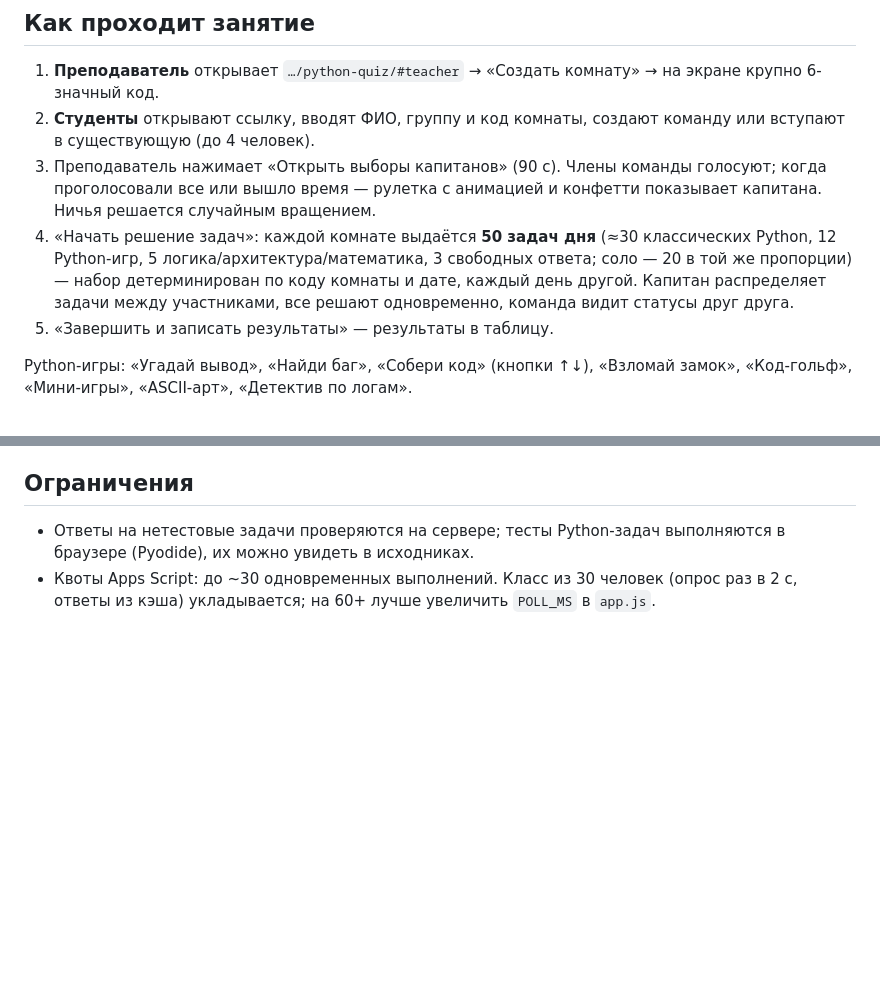
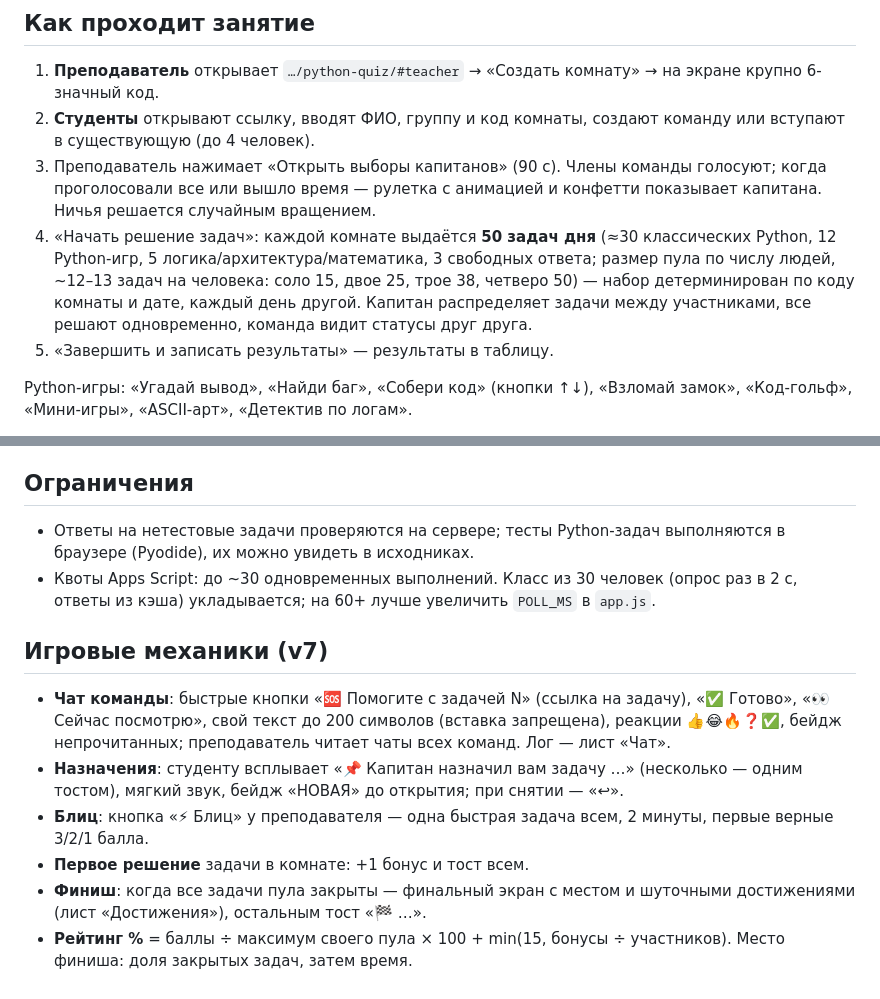
Before and after one commit to Leonistr/python-quiz, a Markdown page: README.md, 2 parts joined by grey strips. Rendered like a GitHub page; blank space fills up the shorter version.

Commit message:
README: v7 механики и рейтинг

```diff
--- a/README.md
+++ b/README.md
@@ -6,7 +6,7 @@
 1. **Преподаватель** открывает `…/python-quiz/#teacher` → «Создать комнату» → на экране крупно 6-значный код.
 2. **Студенты** открывают ссылку, вводят ФИО, группу и код комнаты, создают команду или вступают в существующую (до 4 человек).
 3. Преподаватель нажимает «Открыть выборы капитанов» (90 с). Члены команды голосуют; когда проголосовали все или вышло время — рулетка с анимацией и конфетти показывает капитана. Ничья решается случайным вращением.
-4. «Начать решение задач»: каждой комнате выдаётся **50 задач дня** (≈30 классических Python, 12 Python-игр, 5 логика/архитектура/математика, 3 свободных ответа; соло — 20 в той же пропорции) — набор детерминирован по коду комнаты и дате, каждый день другой. Капитан распределяет задачи между участниками, все решают одновременно, команда видит статусы друг друга.
+4. «Начать решение задач»: каждой комнате выдаётся **50 задач дня** (≈30 классических Python, 12 Python-игр, 5 логика/архитектура/математика, 3 свободных ответа; размер пула по числу людей, ~12–13 задач на человека: соло 15, двое 25, трое 38, четверо 50) — набор детерминирован по коду комнаты и дате, каждый день другой. Капитан распределяет задачи между участниками, все решают одновременно, команда видит статусы друг друга.
 5. «Завершить и записать результаты» — результаты в таблицу.
 
 Python-игры: «Угадай вывод», «Найди баг», «Собери код» (кнопки ↑↓), «Взломай замок», «Код-гольф», «Мини-игры», «ASCII-арт», «Детектив по логам».
@@ -26,3 +26,11 @@ Python-игры: «Угадай вывод», «Найди баг», «Собе
 ## Ограничения
 - Ответы на нетестовые задачи проверяются на сервере; тесты Python-задач выполняются в браузере (Pyodide), их можно увидеть в исходниках.
 - Квоты Apps Script: до ~30 одновременных выполнений. Класс из 30 человек (опрос раз в 2 с, ответы из кэша) укладывается; на 60+ лучше увеличить `POLL_MS` в `app.js`.
+
+## Игровые механики (v7)
+- **Чат команды**: быстрые кнопки «🆘 Помогите с задачей N» (ссылка на задачу), «✅ Готово», «👀 Сейчас посмотрю», свой текст до 200 символов (вставка запрещена), реакции 👍😂🔥❓✅, бейдж непрочитанных; преподаватель читает чаты всех команд. Лог — лист «Чат».
+- **Назначения**: студенту всплывает «📌 Капитан назначил вам задачу …» (несколько — одним тостом), мягкий звук, бейдж «НОВАЯ» до открытия; при снятии — «↩».
+- **Блиц**: кнопка «⚡ Блиц» у преподавателя — одна быстрая задача всем, 2 минуты, первые верные 3/2/1 балла.
+- **Первое решение** задачи в комнате: +1 бонус и тост всем.
+- **Финиш**: когда все задачи пула закрыты — финальный экран с местом и шуточными достижениями (лист «Достижения»), остальным тост «🏁 …».
+- **Рейтинг %** = баллы ÷ максимум своего пула × 100 + min(15, бонусы ÷ участников). Место финиша: доля закрытых задач, затем время.
```
